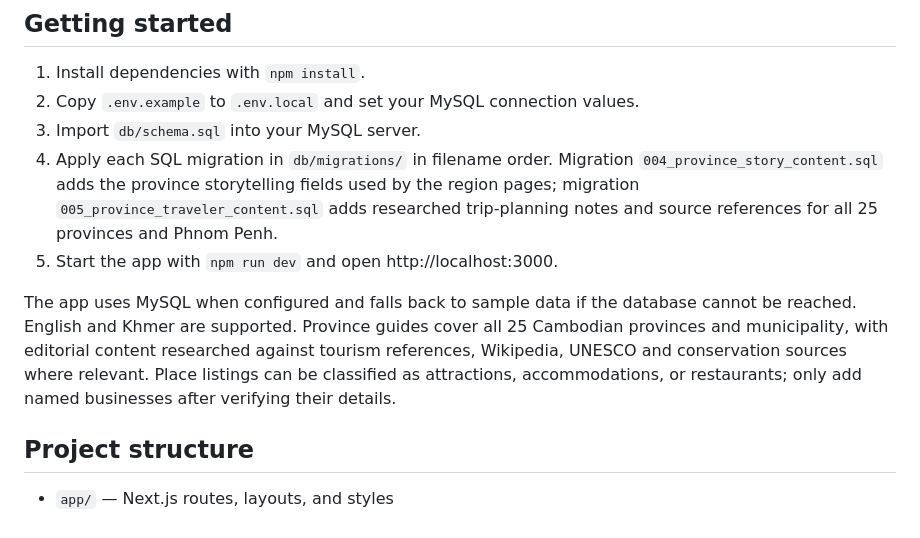
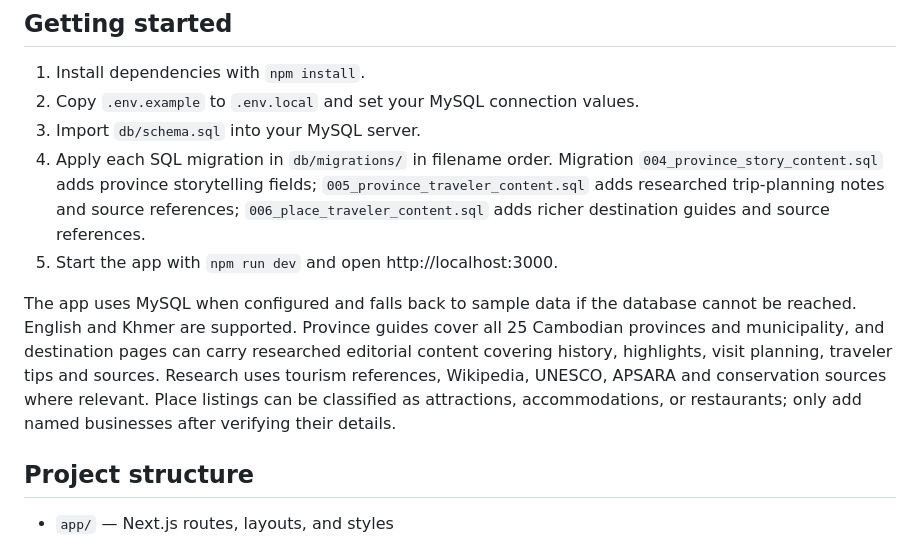
Before and after one commit to sinettork/visite-cambodia, a Markdown page: README.md, the part around the change. Rendered like a GitHub page.

Commit message:
docs: document destination research migration

```diff
--- a/README.md
+++ b/README.md
@@ -5,10 +5,10 @@
 1. Install dependencies with `npm install`.
 2. Copy `.env.example` to `.env.local` and set your MySQL connection values.
 3. Import `db/schema.sql` into your MySQL server.
-4. Apply each SQL migration in `db/migrations/` in filename order. Migration `004_province_story_content.sql` adds the province storytelling fields used by the region pages; migration `005_province_traveler_content.sql` adds researched trip-planning notes and source references for all 25 provinces and Phnom Penh.
+4. Apply each SQL migration in `db/migrations/` in filename order. Migration `004_province_story_content.sql` adds province storytelling fields; `005_province_traveler_content.sql` adds researched trip-planning notes and source references; `006_place_traveler_content.sql` adds richer destination guides and source references.
 5. Start the app with `npm run dev` and open http://localhost:3000.
 
-The app uses MySQL when configured and falls back to sample data if the database cannot be reached. English and Khmer are supported. Province guides cover all 25 Cambodian provinces and municipality, with editorial content researched against tourism references, Wikipedia, UNESCO and conservation sources where relevant. Place listings can be classified as attractions, accommodations, or restaurants; only add named businesses after verifying their details.
+The app uses MySQL when configured and falls back to sample data if the database cannot be reached. English and Khmer are supported. Province guides cover all 25 Cambodian provinces and municipality, and destination pages can carry researched editorial content covering history, highlights, visit planning, traveler tips and sources. Research uses tourism references, Wikipedia, UNESCO, APSARA and conservation sources where relevant. Place listings can be classified as attractions, accommodations, or restaurants; only add named businesses after verifying their details.
 
 ## Project structure
 
```
